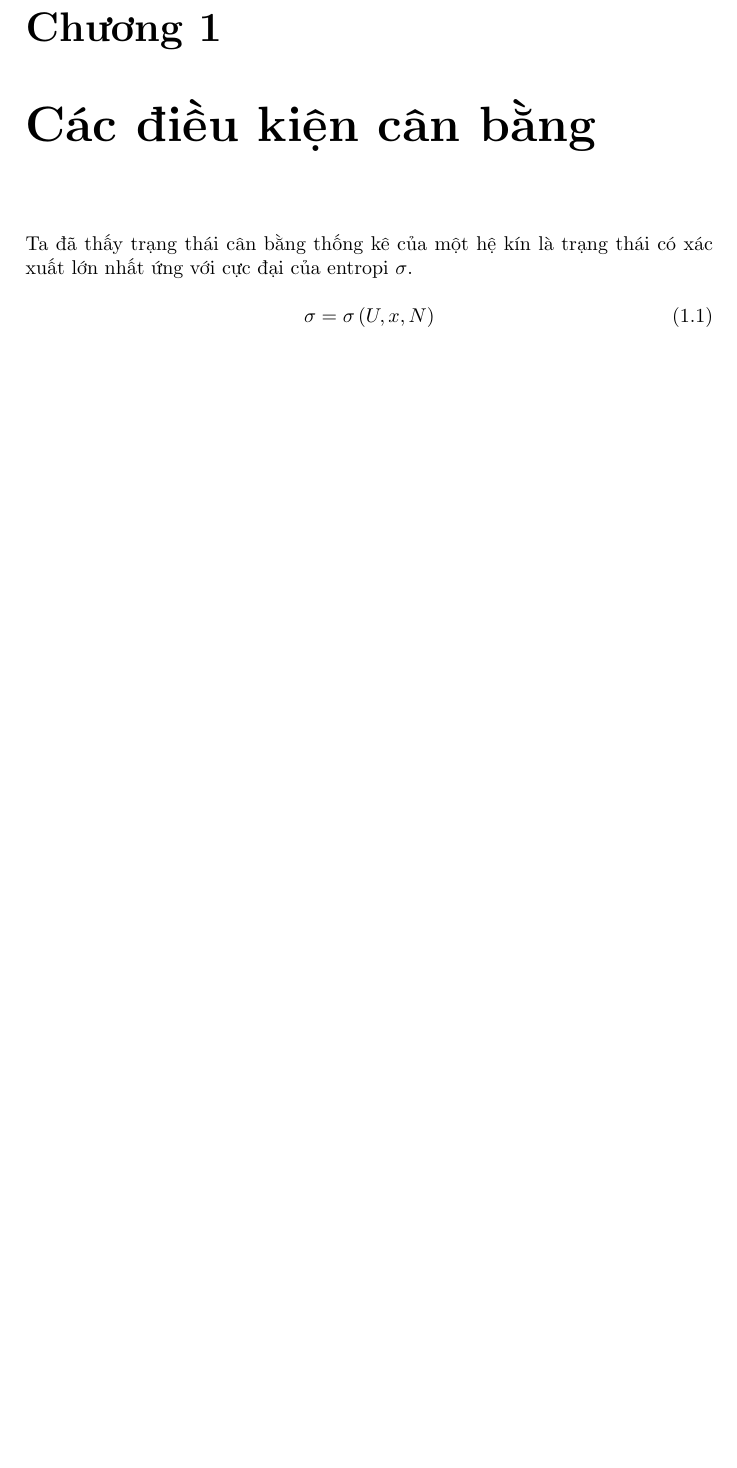
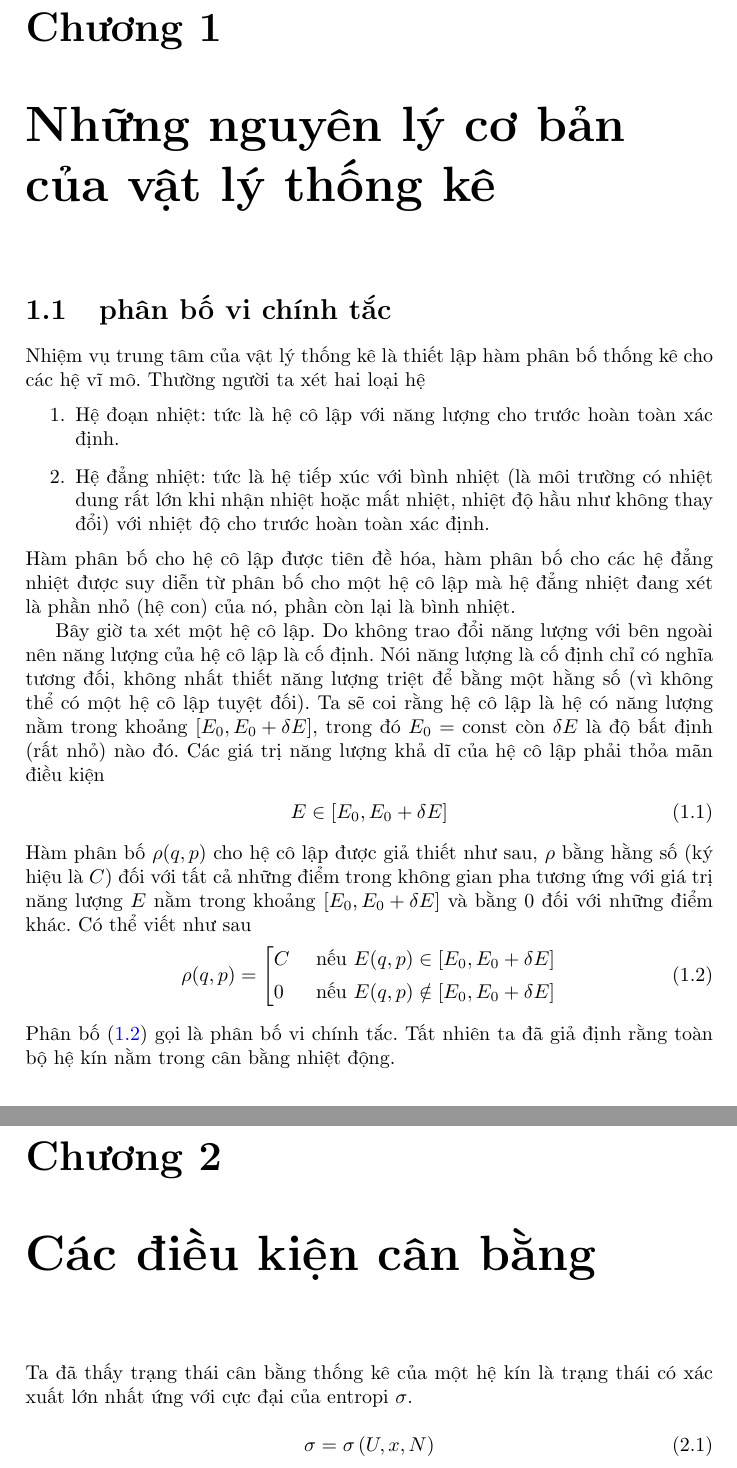
Before and after one commit to luchantuong/vltk, a LaTeX document (main.tex, which reads noidung/1.8.tex, noidung/chuong01.tex): part of page 3 of 7 before the commit and two parts of pages 3 and 4 of 8 after it, the two joined at a grey line, cut so that both start at the same text, the shorter picture padded with empty space. Compiled offline with pdfLaTeX.

Commit message:
Hoan thanh 1.8

```diff
--- /dev/null
+++ b/noidung/1.8.tex
@@ -0,0 +1,20 @@
+\section{phân bố vi chính tắc}
+	Nhiệm vụ trung tâm của vật lý thống kê là thiết lập hàm phân bố thống kê cho các hệ vĩ mô. Thường người ta xét hai loại hệ
+	\begin{enumerate}
+		\item Hệ đoạn nhiệt: tức là hệ cô lập với năng lượng cho trước hoàn toàn xác định.
+		\item Hệ đẳng nhiệt: tức là hệ tiếp xúc với bình nhiệt (là môi trường có nhiệt dung rất lớn khi nhận nhiệt hoặc mất nhiệt, nhiệt độ hầu như không thay đổi) với nhiệt độ cho trước hoàn toàn xác định.
+	\end{enumerate}
+	Hàm phân bố cho hệ cô lập được tiên đề hóa, hàm phân bố cho các hệ đẳng nhiệt được suy diễn từ phân bố cho một hệ cô lập mà hệ đẳng nhiệt đang xét là phần nhỏ (hệ con) của nó, phần còn lại là bình nhiệt.
+
+	Bây giờ ta xét một hệ cô lập. Do không trao đổi năng lượng với bên ngoài nên năng lượng của hệ cô lập là cố định. Nói năng lượng là cố định chỉ có nghĩa tương đối, không nhất thiết năng lượng triệt để bằng một hằng số (vì không thể có một hệ cô lập tuyệt đối). Ta sẽ coi rằng hệ cô lập là hệ có năng lượng nằm trong khoảng $ \left[E_0, E_0 + \delta E\right] $, trong đó $ E_0 = \mathrm{const} $ còn $ \delta E $ là độ bất định (rất nhỏ) nào đó. Các giá trị năng lượng khả dĩ của hệ cô lập phải thỏa mãn điều kiện
+	\begin{align}\label{eq:1.30}
+		E \in \left[E_0, E_0 + \delta E\right]
+	\end{align}
+	Hàm phân bố $ \rho(q,p) $ cho hệ cô lập được giả thiết như sau, $ \rho $ bằng hằng số (ký hiệu là $ C $) đối với tất cả những điểm trong không gian pha tương ứng với giá trị năng lượng $ E $ nằm trong khoảng $ \left[E_0, E_0 + \delta E\right] $ và bằng $ 0 $ đối với những điểm khác. Có thể viết như sau
+	\begin{align}\label{eq:1.31}
+		\rho (q,p) = \left[\begin{aligned}
+		& C & \text{ nếu } & E(q,p) \in \left[E_0, E_0 + \delta E\right]\\
+		& 0 & \text{ nếu } & E(q,p) \notin \left[E_0, E_0 + \delta E\right]
+		\end{aligned}\right.
+	\end{align}
+	Phân bố \eqref{eq:1.31} gọi là phân bố vi chính tắc. Tất nhiên ta đã giả định rằng toàn bộ hệ kín nằm trong cân bằng nhiệt động.
--- /dev/null
+++ b/noidung/chuong01.tex
@@ -0,0 +1,2 @@
+\chapter{Những nguyên lý cơ bản của vật lý thống kê}
+	\input{noidung/1.8}
```
Also changed, not shown: main.tex (+1 -0 lines), main.pdf, 5 other files.
